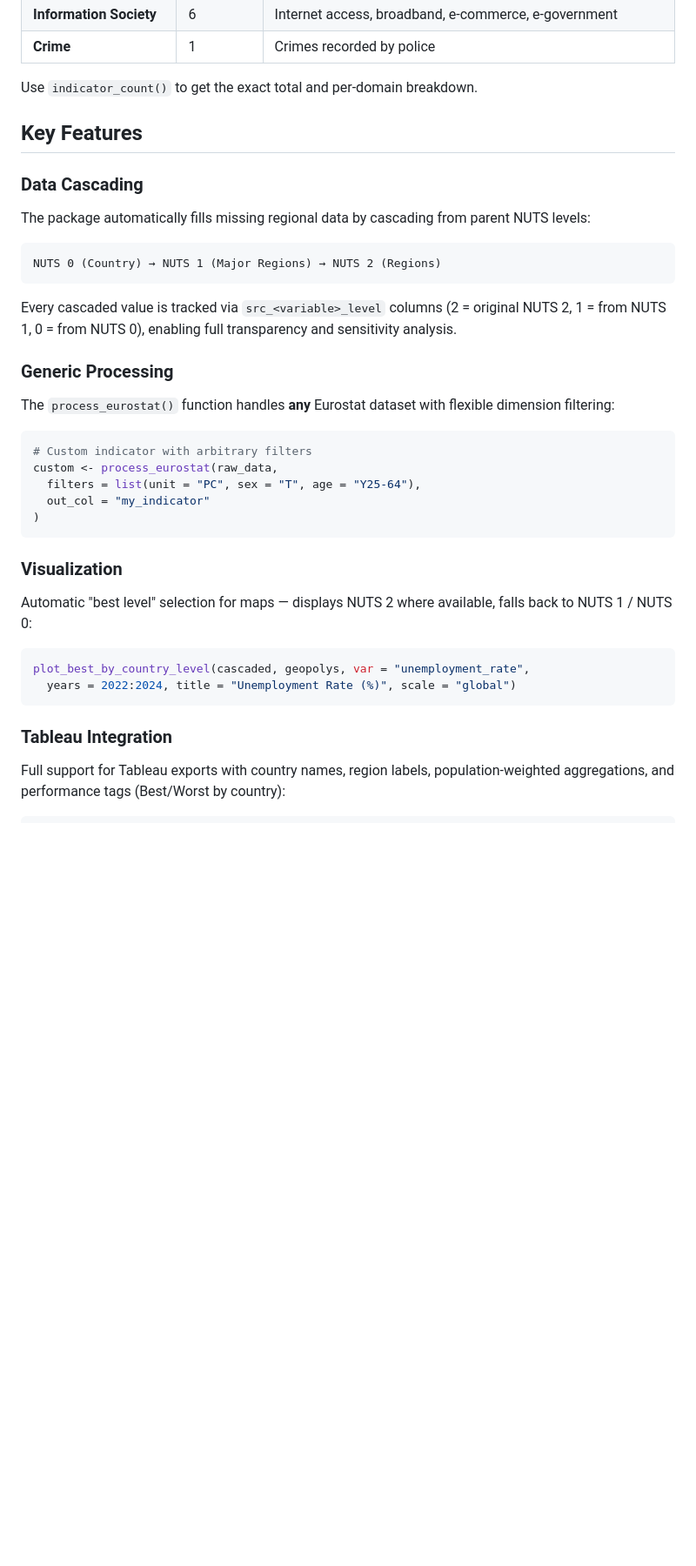
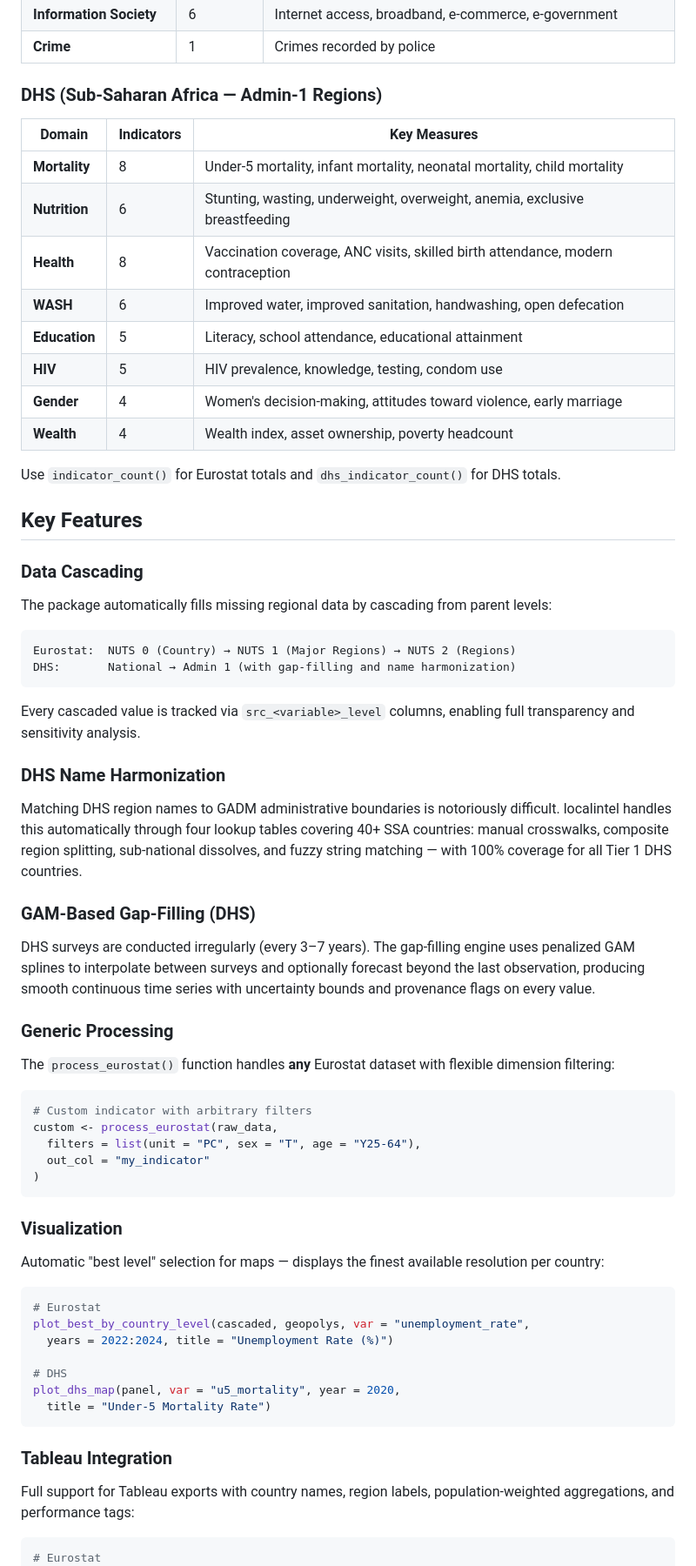
Before and after one commit to MohamedHtitich1/localintel, a Markdown page: README.md, the part around one of its changes. Shown at 87% size. Rendered like a GitHub page; blank space fills up the shorter version.

````diff
--- a/README.md
+++ b/README.md
@@ -158,19 +204,41 @@ In short: `eurostat` gives you the data, localintel gives you the complete inequ
 | **Information Society** | 6 | Internet access, broadband, e-commerce, e-government |
 | **Crime** | 1 | Crimes recorded by police |
 
-Use `indicator_count()` to get the exact total and per-domain breakdown.
+### DHS (Sub-Saharan Africa — Admin-1 Regions)
+
+| Domain | Indicators | Key Measures |
+|--------|-----------|--------------|
+| **Mortality** | 8 | Under-5 mortality, infant mortality, neonatal mortality, child mortality |
+| **Nutrition** | 6 | Stunting, wasting, underweight, overweight, anemia, exclusive breastfeeding |
+| **Health** | 8 | Vaccination coverage, ANC visits, skilled birth attendance, modern contraception |
+| **WASH** | 6 | Improved water, improved sanitation, handwashing, open defecation |
+| **Education** | 5 | Literacy, school attendance, educational attainment |
+| **HIV** | 5 | HIV prevalence, knowledge, testing, condom use |
+| **Gender** | 4 | Women's decision-making, attitudes toward violence, early marriage |
+| **Wealth** | 4 | Wealth index, asset ownership, poverty headcount |
+
+Use `indicator_count()` for Eurostat totals and `dhs_indicator_count()` for DHS totals.
 
 ## Key Features
 
 ### Data Cascading
 
-The package automatically fills missing regional data by cascading from parent NUTS levels:
+The package automatically fills missing regional data by cascading from parent levels:
 
 ```
-NUTS 0 (Country) → NUTS 1 (Major Regions) → NUTS 2 (Regions)
+Eurostat:  NUTS 0 (Country) → NUTS 1 (Major Regions) → NUTS 2 (Regions)
+DHS:       National → Admin 1 (with gap-filling and name harmonization)
 ```
 
-Every cascaded value is tracked via `src_<variable>_level` columns (2 = original NUTS 2, 1 = from NUTS 1, 0 = from NUTS 0), enabling full transparency and sensitivity analysis.
+Every cascaded value is tracked via `src_<variable>_level` columns, enabling full transparency and sensitivity analysis.
+
+### DHS Name Harmonization
+
+Matching DHS region names to GADM administrative boundaries is notoriously difficult. localintel handles this automatically through four lookup tables covering 40+ SSA countries: manual crosswalks, composite region splitting, sub-national dissolves, and fuzzy string matching — with 100% coverage for all Tier 1 DHS countries.
+
+### GAM-Based Gap-Filling (DHS)
+
+DHS surveys are conducted irregularly (every 3–7 years). The gap-filling engine uses penalized GAM splines to interpolate between surveys and optionally forecast beyond the last observation, producing smooth continuous time series with uncertainty bounds and provenance flags on every value.
 
 ### Generic Processing
 
@@ -186,16 +254,22 @@ custom <- process_eurostat(raw_data,
 
 ### Visualization
 
-Automatic "best level" selection for maps — displays NUTS 2 where available, falls back to NUTS 1 / NUTS 0:
+Automatic "best level" selection for maps — displays the finest available resolution per country:
 
 ```r
+# Eurostat
 plot_best_by_country_level(cascaded, geopolys, var = "unemployment_rate",
-  years = 2022:2024, title = "Unemployment Rate (%)", scale = "global")
+  years = 2022:2024, title = "Unemployment Rate (%)")
+
+# DHS
+plot_dhs_map(panel, var = "u5_mortality", year = 2020,
+  title = "Under-5 Mortality Rate")
 ```
 
 ### Tableau Integration
 
-Full support for Tableau exports with country names, region labels, population-weighted aggregations, and performance tags (Best/Worst by country):
+Full support for Tableau exports with country names, region labels, population-weighted aggregations, and performance tags:
 
 ```r
+# Eurostat
 sf_enriched <- enrich_for_tableau(sf_all, pop_data, nuts2_names)
````
Also changed, not shown: other parts of README.md (+69 -19 lines).
